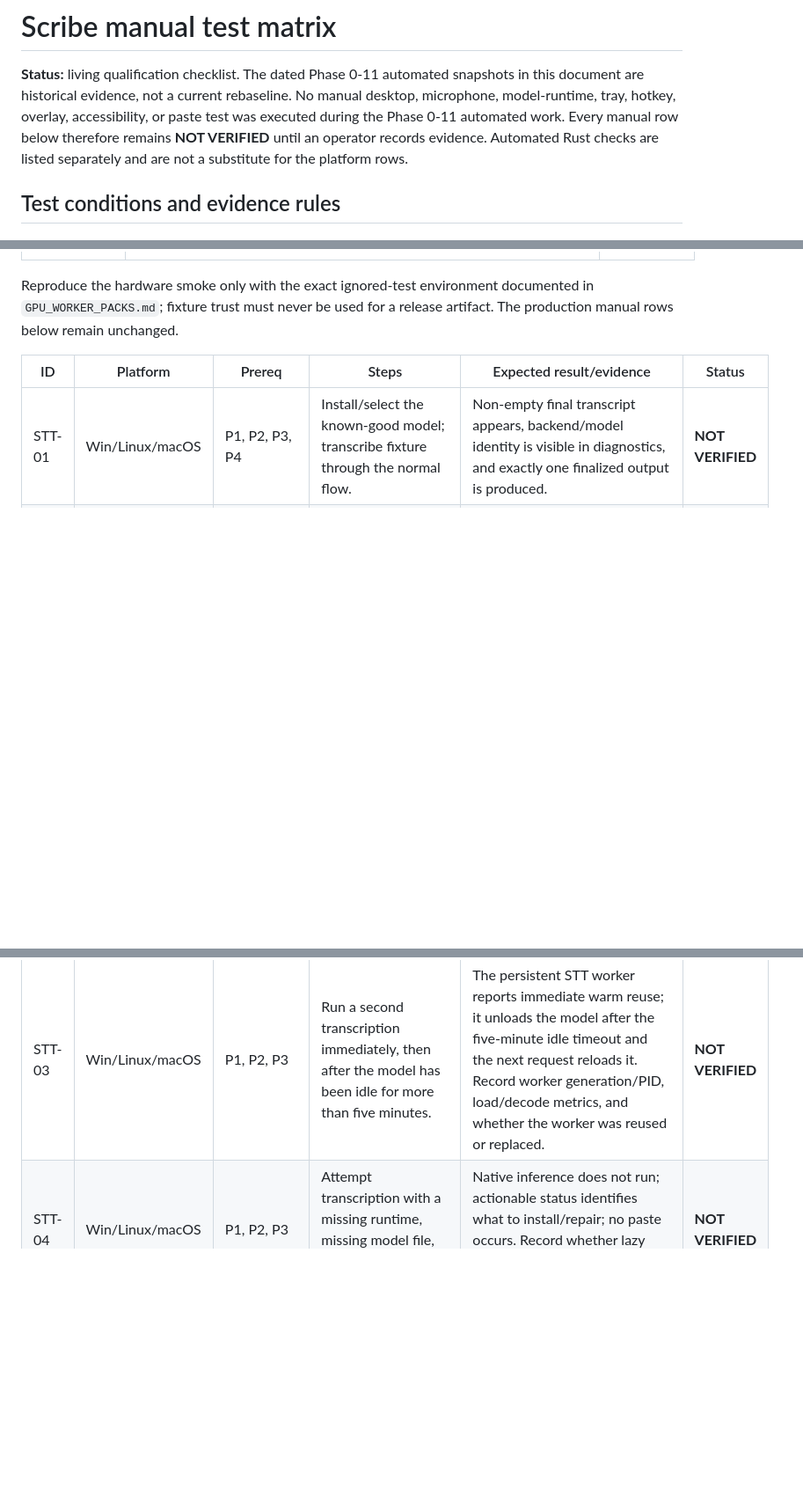
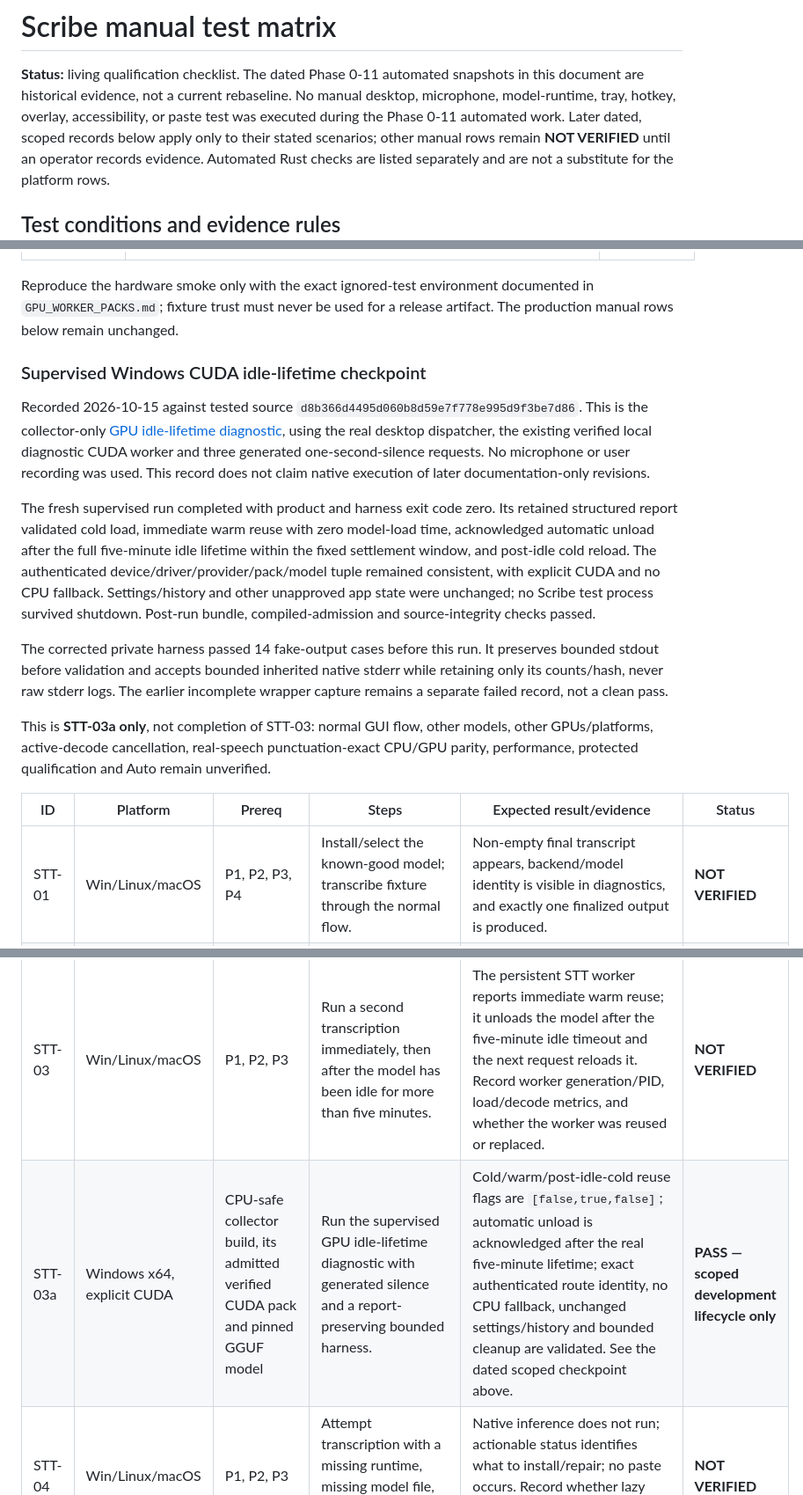
Before and after one commit to tyhuang9/scribe, a Markdown page: docs/MANUAL_TEST_MATRIX.md, 3 parts joined by grey strips. Shown at 88% size. Drawn GitHub-style; blank space fills up the shorter version.

Commit message:
docs: record scoped Windows CUDA idle lifecycle validation

```diff
--- a/docs/MANUAL_TEST_MATRIX.md
+++ b/docs/MANUAL_TEST_MATRIX.md
@@ -4,7 +4,8 @@
 snapshots in this document are historical evidence, not a current rebaseline.
 No manual desktop, microphone,
 model-runtime, tray, hotkey, overlay, accessibility, or paste test was executed
-during the Phase 0-11 automated work. Every manual row below therefore remains **NOT VERIFIED** until
+during the Phase 0-11 automated work. Later dated, scoped records below apply
+only to their stated scenarios; other manual rows remain **NOT VERIFIED** until
 an operator records evidence. Automated Rust checks are listed separately and
 are not a substitute for the platform rows.
 
@@ -284,11 +285,39 @@ Reproduce the hardware smoke only with the exact ignored-test environment
 documented in `GPU_WORKER_PACKS.md`; fixture trust must never be used for a
 release artifact. The production manual rows below remain unchanged.
 
+### Supervised Windows CUDA idle-lifetime checkpoint
+
+Recorded 2026-10-15 against tested source `d8b366d4495d060b8d59e7f778e995d9f3be7d86`.
+This is the collector-only [GPU idle-lifetime diagnostic](GPU_WORKER_PACKS.md#supervised-windows-gpu-idle-lifetime-diagnostic),
+using the real desktop dispatcher, the existing verified local diagnostic CUDA
+worker and three generated one-second-silence requests. No microphone or user
+recording was used. This record does not claim native execution of later
+documentation-only revisions.
+
+The fresh supervised run completed with product and harness exit code zero.
+Its retained structured report validated cold load, immediate warm reuse with
+zero model-load time, acknowledged automatic unload after the full five-minute
+idle lifetime within the fixed settlement window, and post-idle cold reload.
+The authenticated device/driver/provider/pack/model tuple remained consistent,
+with explicit CUDA and no CPU fallback. Settings/history and other unapproved
+app state were unchanged; no Scribe test process survived shutdown. Post-run
+bundle, compiled-admission and source-integrity checks passed.
+
+The corrected private harness passed 14 fake-output cases before this run. It
+preserves bounded stdout before validation and accepts bounded inherited native
+stderr while retaining only its counts/hash, never raw stderr logs. The earlier
+incomplete wrapper capture remains a separate failed record, not a clean pass.
+
+This is **STT-03a only**, not completion of STT-03: normal GUI flow, other models,
+other GPUs/platforms, active-decode cancellation, real-speech punctuation-exact
+CPU/GPU parity, performance, protected qualification and Auto remain unverified.
+
 | ID | Platform | Prereq | Steps | Expected result/evidence | Status |
 | --- | --- | --- | --- | --- | --- |
 | STT-01 | Win/Linux/macOS | P1, P2, P3, P4 | Install/select the known-good model; transcribe fixture through the normal flow. | Non-empty final transcript appears, backend/model identity is visible in diagnostics, and exactly one finalized output is produced. | **NOT VERIFIED** |
 | STT-02 | Win/Linux/macOS | P1, P2, P3 | Run the same WAV in Playground for every installed/ready model. | Each selected ready model completes independently; missing runtime/model blocks only that card with repair guidance. | **NOT VERIFIED** |
 | STT-03 | Win/Linux/macOS | P1, P2, P3 | Run a second transcription immediately, then after the model has been idle for more than five minutes. | The persistent STT worker reports immediate warm reuse; it unloads the model after the five-minute idle timeout and the next request reloads it. Record worker generation/PID, load/decode metrics, and whether the worker was reused or replaced. | **NOT VERIFIED** |
+| STT-03a | Windows x64, explicit CUDA | CPU-safe collector build, its admitted verified CUDA pack and pinned GGUF model | Run the supervised GPU idle-lifetime diagnostic with generated silence and a report-preserving bounded harness. | Cold/warm/post-idle-cold reuse flags are `[false,true,false]`; automatic unload is acknowledged after the real five-minute lifetime; exact authenticated route identity, no CPU fallback, unchanged settings/history and bounded cleanup are validated. See the dated scoped checkpoint above. | **PASS — scoped development lifecycle only** |
 | STT-04 | Win/Linux/macOS | P1, P2, P3 | Attempt transcription with a missing runtime, missing model file, and incomplete model directory. | Native inference does not run; actionable status identifies what to install/repair; no paste occurs. Record whether lazy worker startup was needed for the rejected request. | **NOT VERIFIED** |
 | STT-05 | Win/Linux/macOS | P1, P2, P3 | Terminate the active STT worker generation or force a non-zero child exit during transcription. | Failure is surfaced, app returns to Idle/Error, the supervisor can create a fresh generation, and retry is safe; no stale result is applied. | **NOT VERIFIED** |
 | STT-06 | Win/Linux/macOS | P1, P2 | Remain silent, then repeat with audible non-speech/noise until endpoint or stop. | Empty/no-speech results never paste. Exact sequential 512-sample Silero decisions alone classify speech in a separate VAD-only worker; that worker never receives STT controls. RMS remains a meter/diagnostic: after Silero reports no speech, only a capture whose maximum diagnostic RMS stayed below the low-input guidance floor receives silent/too-low hardware guidance. | **NOT VERIFIED** |
```
